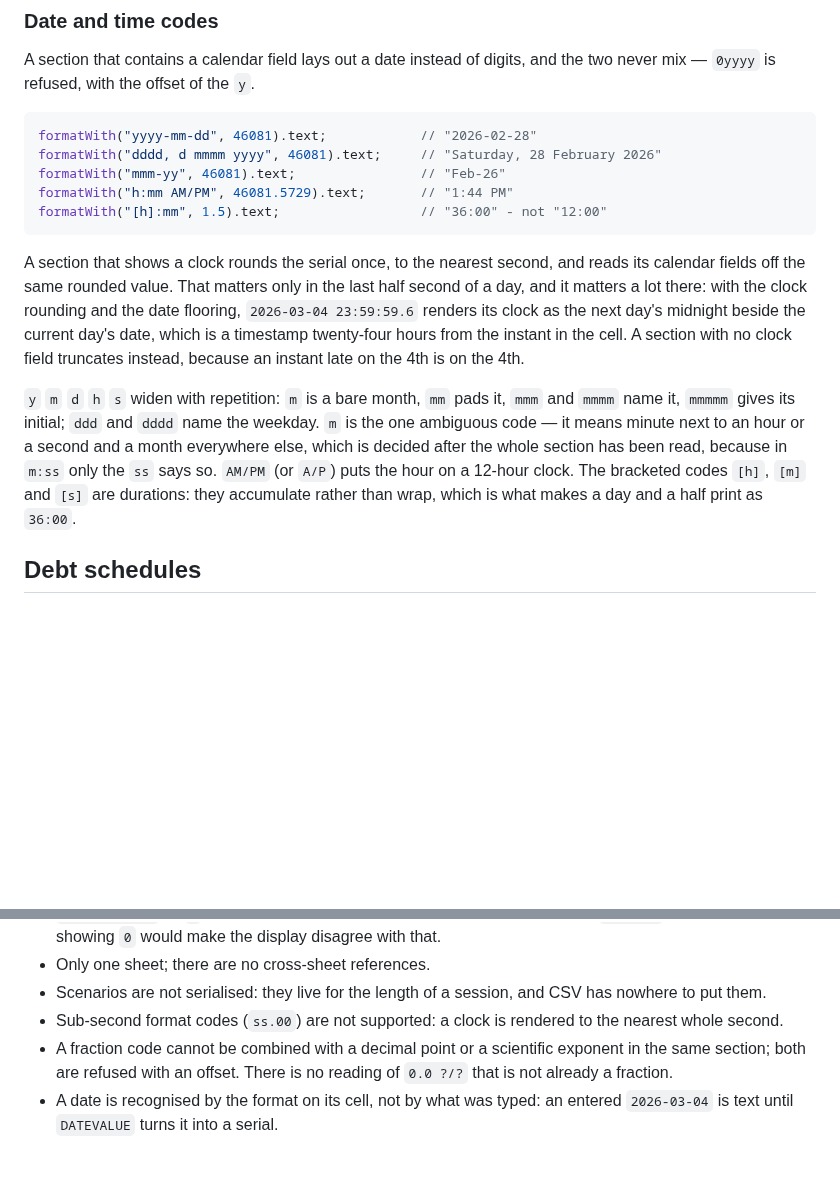
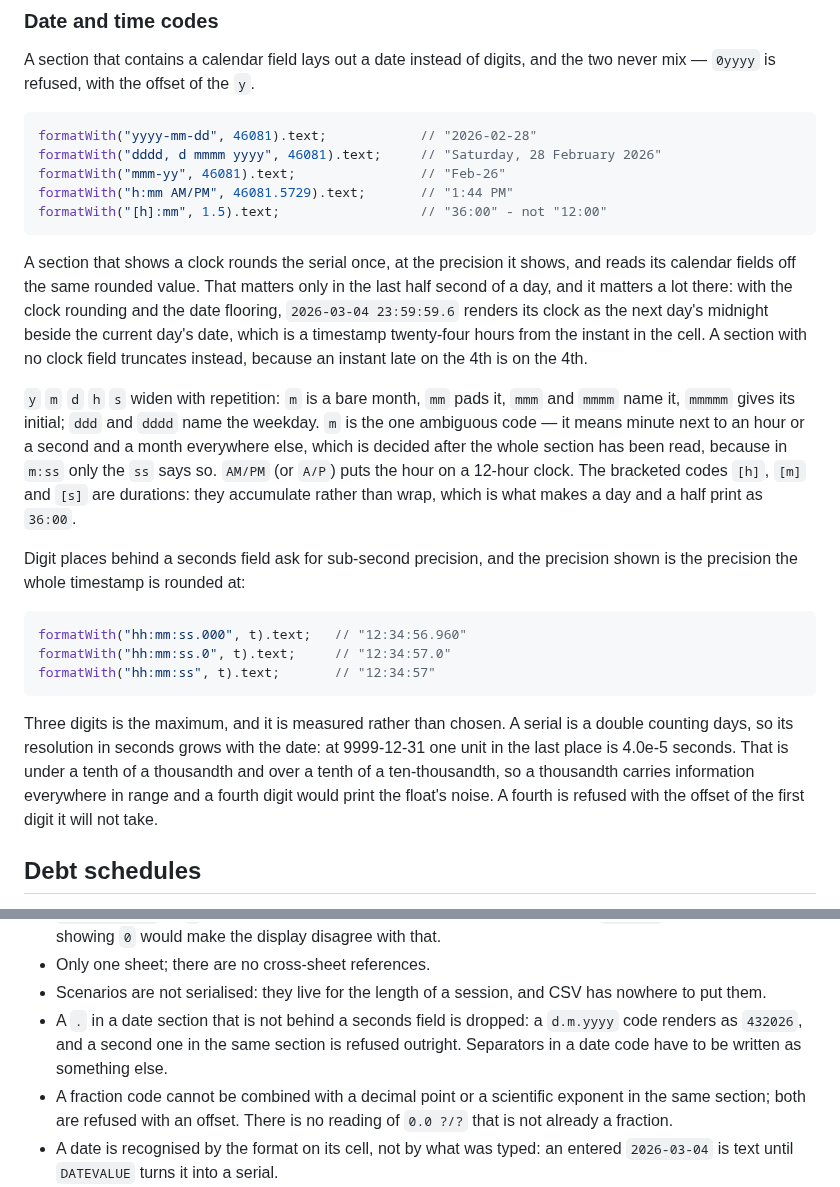
Before and after one commit to DaniyalMlk/recalc, a Markdown page: README.md, 2 parts joined by grey strips. Rendered like a GitHub page; blank space fills up the shorter version.

Commit message:
docs: sub-second codes, and the precision a serial can carry

````diff
--- a/README.md
+++ b/README.md
@@ -371,8 +371,8 @@ formatWith("h:mm AM/PM", 46081.5729).text;       // "1:44 PM"
 formatWith("[h]:mm", 1.5).text;                  // "36:00" - not "12:00"
 ```
 
-A section that shows a clock rounds the serial once, to the nearest second,
-and reads its calendar fields off the same rounded value. That matters only in
+A section that shows a clock rounds the serial once, at the precision it
+shows, and reads its calendar fields off the same rounded value. That matters only in
 the last half second of a day, and it matters a lot there: with the clock
 rounding and the date flooring, `2026-03-04 23:59:59.6` renders its clock as
 the next day's midnight beside the current day's date, which is a timestamp
@@ -387,6 +387,23 @@ been read, because in `m:ss` only the `ss` says so. `AM/PM` (or `A/P`) puts the
 hour on a 12-hour clock. The bracketed codes `[h]`, `[m]` and `[s]` are
 durations: they accumulate rather than wrap, which is what makes a day and a
 half print as `36:00`.
+
+Digit places behind a seconds field ask for sub-second precision, and the
+precision shown is the precision the whole timestamp is rounded at:
+
+```ts
+formatWith("hh:mm:ss.000", t).text;   // "12:34:56.960"
+formatWith("hh:mm:ss.0", t).text;     // "12:34:57.0"
+formatWith("hh:mm:ss", t).text;       // "12:34:57"
+```
+
+Three digits is the maximum, and it is measured rather than chosen. A serial
+is a double counting days, so its resolution in seconds grows with the date:
+at 9999-12-31 one unit in the last place is 4.0e-5 seconds. That is under a
+tenth of a thousandth and over a tenth of a ten-thousandth, so a thousandth
+carries information everywhere in range and a fourth digit would print the
+float's noise. A fourth is refused with the offset of the first digit it will
+not take.
 
 ## Debt schedules
 
@@ -1459,8 +1476,10 @@ than a wait.
 - Only one sheet; there are no cross-sheet references.
 - Scenarios are not serialised: they live for the length of a session, and CSV
   has nowhere to put them.
-- Sub-second format codes (`ss.00`) are not supported: a clock is rendered to
-  the nearest whole second.
+- A `.` in a date section that is not behind a seconds field is dropped: a
+  `d.m.yyyy` code renders as `432026`, and a second one in the same section
+  is refused outright. Separators in a date code have to be written as
+  something else.
 - A fraction code cannot be combined with a decimal point or a scientific
   exponent in the same section; both are refused with an offset. There is no
   reading of `0.0 ?/?` that is not already a fraction.
````
Also changed, not shown: ROADMAP.md (+23 -0 lines).
